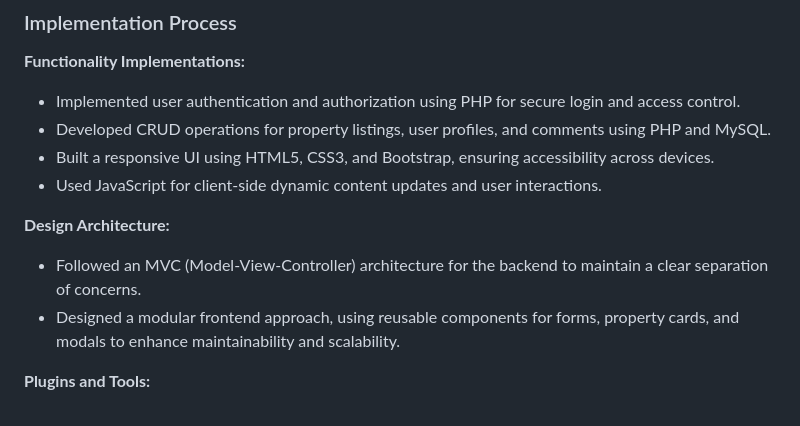
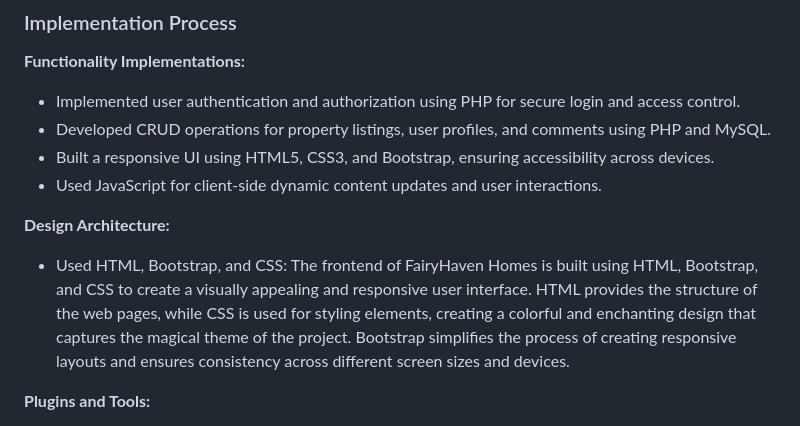
Before and after one commit to KaylaPosthumusOW/FairyHaven_Homes, a Markdown page: README.md, the part around the change. Drawn GitHub-style.

```diff
--- a/README.md
+++ b/README.md
@@ -206,8 +206,7 @@ The development process for FairyHaven Homes involves several stages to bring th
 - Used JavaScript for client-side dynamic content updates and user interactions.
 
 **Design Architecture:**
-- Followed an MVC (Model-View-Controller) architecture for the backend to maintain a clear separation of concerns.
-- Designed a modular frontend approach, using reusable components for forms, property cards, and modals to enhance maintainability and scalability.
+- Used HTML, Bootstrap, and CSS: The frontend of FairyHaven Homes is built using HTML, Bootstrap, and CSS to create a visually appealing and responsive user interface. HTML provides the structure of the web pages, while CSS is used for styling elements, creating a colorful and enchanting design that captures the magical theme of the project. Bootstrap simplifies the process of creating responsive layouts and ensures consistency across different screen sizes and devices.
 
 **Plugins and Tools:**
 - Utilized phpMyAdmin for managing MySQL databases, making it easy to handle database schemas, run queries, and perform backups.
```
